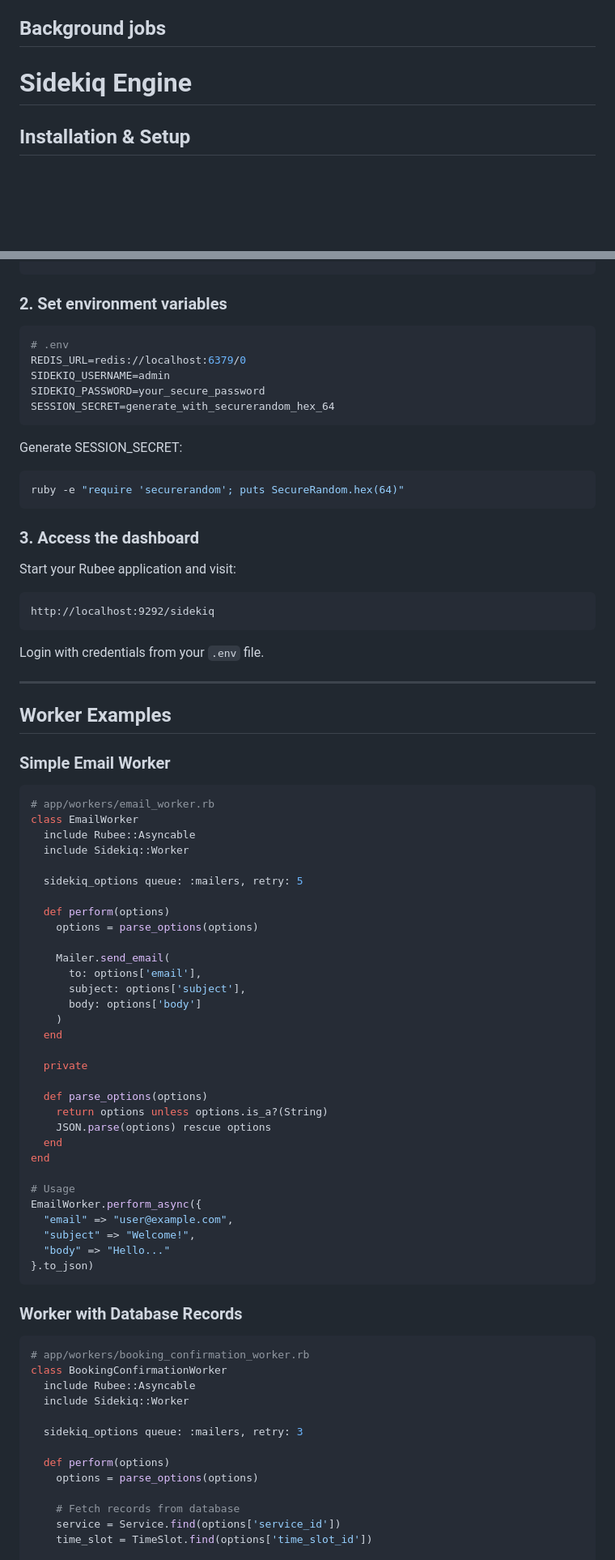
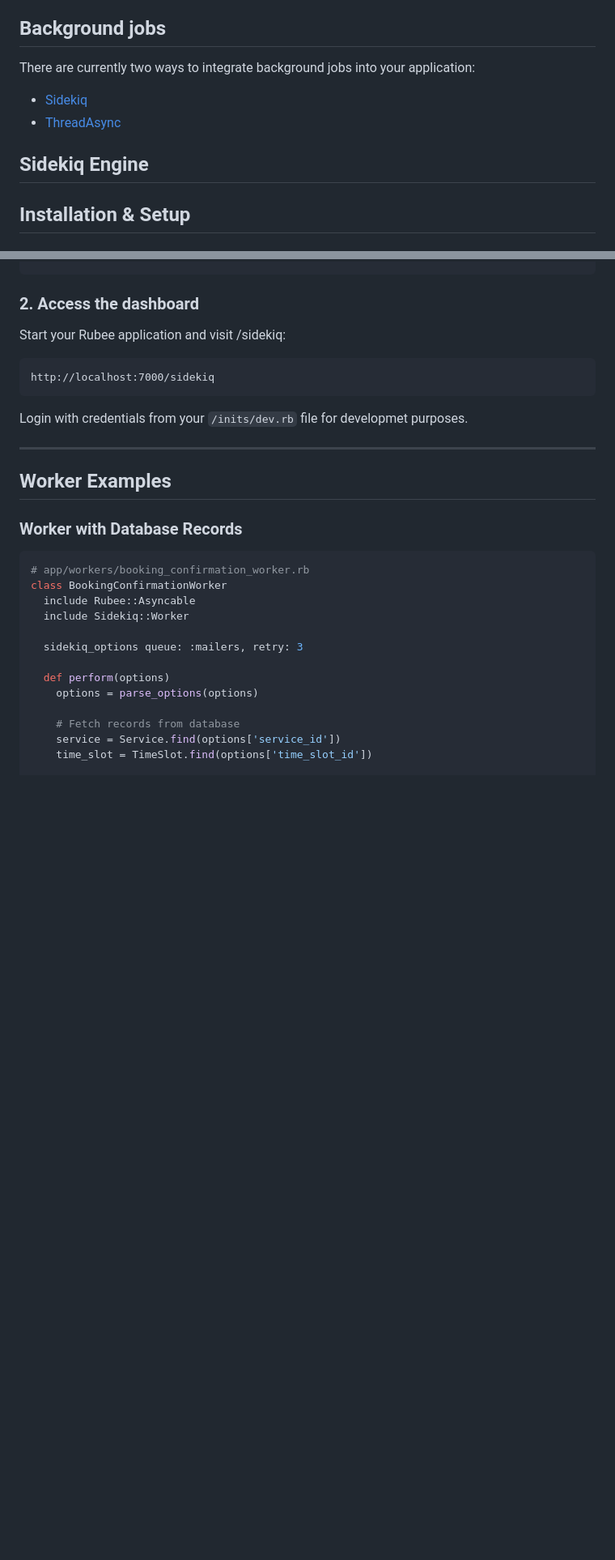
Before and after one commit to nucleom42/rubee, a Markdown page: readme.md, 2 parts joined by grey strips. Shown at 81% size. Rendered like a GitHub page; blank space fills up the shorter version.

````diff
--- a/readme.md
+++ b/readme.md
@@ -1240,7 +1240,12 @@ rubee test models/user_model_test.rb --line=12      # run a specific line
 
 ## Background jobs
 
-# Sidekiq Engine
+There are currently two ways to integrate background jobs into your application:
+
+- [Sidekiq](#sidekiq-engine)
+- [ThreadAsync](#threadasync-engine)
+
+## Sidekiq Engine
 
 ## Installation & Setup
 
@@ -1515,69 +1488,18 @@ class SidekiqMiddleware
 end
 ```
 
-### 2. Set environment variables
-
-```bash
-# .env
-REDIS_URL=redis://localhost:6379/0
-SIDEKIQ_USERNAME=admin
-SIDEKIQ_PASSWORD=your_secure_password
-SESSION_SECRET=generate_with_securerandom_hex_64
-```
-
-Generate SESSION_SECRET:
-```bash
-ruby -e "require 'securerandom'; puts SecureRandom.hex(64)"
-```
-
-### 3. Access the dashboard
-
-Start your Rubee application and visit:
-```
-http://localhost:9292/sidekiq
-```
-
-Login with credentials from your `.env` file.
+### 2. Access the dashboard
+
+Start your Rubee application and visit /sidekiq:
+```
+http://localhost:7000/sidekiq
+```
+
+Login with credentials from your `/inits/dev.rb` file for developmet purposes.
 
 ---
 
 ## Worker Examples
-
-### Simple Email Worker
-
-```ruby
-# app/workers/email_worker.rb
-class EmailWorker
-  include Rubee::Asyncable
-  include Sidekiq::Worker
-
-  sidekiq_options queue: :mailers, retry: 5
-
-  def perform(options)
-    options = parse_options(options)
-
-    Mailer.send_email(
-      to: options['email'],
-      subject: options['subject'],
-      body: options['body']
-    )
-  end
-
-  private
-
-  def parse_options(options)
-    return options unless options.is_a?(String)
-    JSON.parse(options) rescue options
-  end
-end
-
-# Usage
-EmailWorker.perform_async({
-  "email" => "user@example.com",
-  "subject" => "Welcome!",
-  "body" => "Hello..."
-}.to_json)
-```
 
 ### Worker with Database Records
 
````
Also changed, not shown: other parts of readme.md (+13 -80 lines).
